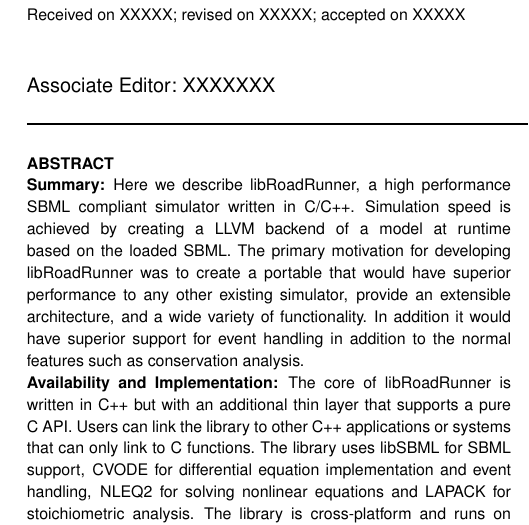
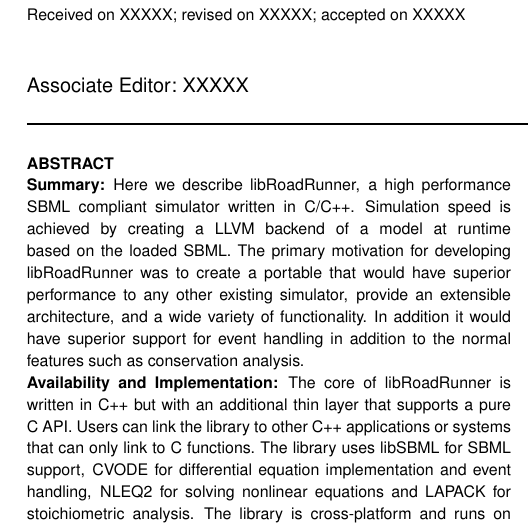
Before and after one commit to hsauro/RoadRunnerBioinformaticsPaper, a LaTeX paper (libRoadRunnerPaper.tex): part of one column of page 1 of 3, cut so that both start at the same text. Compiled offline with pdfLaTeX.

Commit message:
Typo fix

```diff
--- a/libRoadRunnerPaper.tex
+++ b/libRoadRunnerPaper.tex
@@ -14,7 +14,7 @@ $^{3}$Department of Bioengineering, University of Washington, Seattle, WA, 98195
 
 \history{Received on XXXXX; revised on XXXXX; accepted on XXXXX}
 
-\editor{Associate Editor: XXXXXXX}
+\editor{Associate Editor: XXXXX}
 
 \maketitle
 
```
